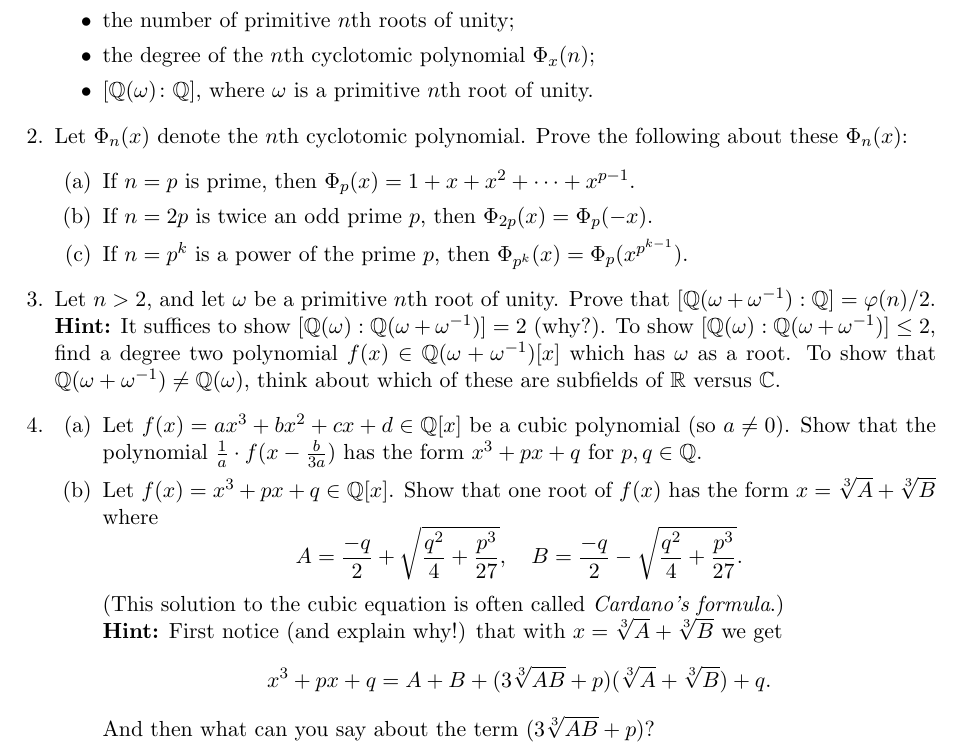
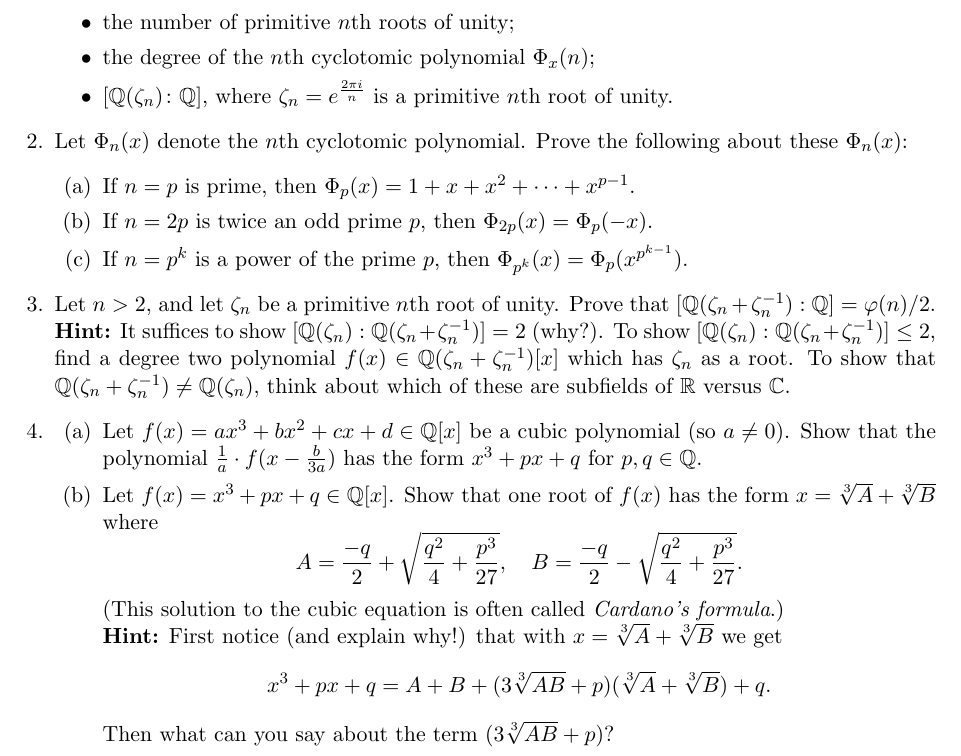
Before and after one commit to samuelfhopkins/samuelfhopkins.github.io, a LaTeX problem sheet (classes/211/hw4.tex): part of the page, cut so that both start at the same text. Compiled offline with pdfLaTeX.

Commit message:
Add files via upload

```diff
--- a/classes/211/hw4.tex
+++ b/classes/211/hw4.tex
@@ -23,7 +23,7 @@ In this homework, all roots of unity are meant over the complex numbers $\mathbb
 \item the number of generators of $(\mathbb{Z}/n\mathbb{Z},+)$;
 \item the number of primitive $n$th roots of unity;
 \item the degree of the $n$th cyclotomic polynomial $\Phi_x(n)$;
-\item $[\mathbb{Q}(\omega)\colon\mathbb{Q}]$, where $\omega$ is a primitive $n$th root of unity.
+\item $[\mathbb{Q}(\zeta_n)\colon\mathbb{Q}]$, where $\zeta_n=e^{\frac{2\pi i}{n}}$ is a primitive $n$th root of unity.
 \end{itemize}
 
 \item Let $\Phi_n(x)$ denote the $n$th cyclotomic polynomial. Prove the following about these $\Phi_n(x)$:
@@ -33,7 +33,7 @@ In this homework, all roots of unity are meant over the complex numbers $\mathbb
 \item If $n=p^k$ is a power of the prime $p$, then $\Phi_{p^k}(x) = \Phi_{p}(x^{p^{k-1}})$.
 \end{enumerate}
 
-\item Let $n > 2$, and let $\omega$ be a primitive $n$th root of unity. Prove that $[\mathbb{Q}(\omega+\omega^{-1}):\mathbb{Q}] = \varphi(n)/2$. {\bf Hint:} It suffices to show $[\mathbb{Q}(\omega):\mathbb{Q}(\omega+\omega^{-1})]=2$ (why?). To show $[\mathbb{Q}(\omega):\mathbb{Q}(\omega+\omega^{-1})] \leq 2$, find a degree two polynomial $f(x) \in \mathbb{Q}(\omega+\omega^{-1})[x]$ which has $\omega$ as a root. To show that $\mathbb{Q}(\omega+\omega^{-1}) \neq \mathbb{Q}(\omega)$, think about which of these are subfields of $\mathbb{R}$ versus $\mathbb{C}$.
+\item Let $n > 2$, and let $\zeta_n$ be a primitive $n$th root of unity. Prove that $[\mathbb{Q}(\zeta_n+\zeta_n^{-1}):\mathbb{Q}] = \varphi(n)/2$. {\bf Hint:} It suffices to show $[\mathbb{Q}(\zeta_n):\mathbb{Q}(\zeta_n+\zeta_n^{-1})]=2$ (why?). To show $[\mathbb{Q}(\zeta_n):\mathbb{Q}(\zeta_n+\zeta_n^{-1})] \leq 2$, find a degree two polynomial $f(x) \in \mathbb{Q}(\zeta_n+\zeta_n^{-1})[x]$ which has $\zeta_n$ as a root. To show that $\mathbb{Q}(\zeta_n+\zeta_n^{-1}) \neq \mathbb{Q}(\zeta_n)$, think about which of these are subfields of $\mathbb{R}$ versus $\mathbb{C}$.
 
 \item \begin{enumerate}
 \item Let $f(x) = ax^3+bx^2+cx+d \in \mathbb{Q}[x]$ be a cubic polynomial (so $a \neq 0$). Show that the polynomial $\frac{1}{a} \cdot f(x-\frac{b}{3a})$ has the form $x^3+px+q$ for $p,q\in \mathbb{Q}$.
@@ -42,7 +42,7 @@ In this homework, all roots of unity are meant over the complex numbers $\mathbb
 (This solution to the cubic equation is often called \emph{Cardano's formula}.) \\
 {\bf Hint:} First notice (and explain why!) that with $x=\sqrt[3]{A}+\sqrt[3]{B}$ we get
 \[ x^3+px+q = A+B+(3\sqrt[3]{AB}+p)(\sqrt[3]{A}+\sqrt[3]{B})+q.\]
-And then what can you say about the term $(3\sqrt[3]{AB}+p)$?
+Then what can you say about the term $(3\sqrt[3]{AB}+p)$?
 \end{enumerate}
 
 \end{enumerate}
```
Also changed, not shown: classes/211/hw4.pdf, classes/211/hw4.tex (2 more changed lines).
